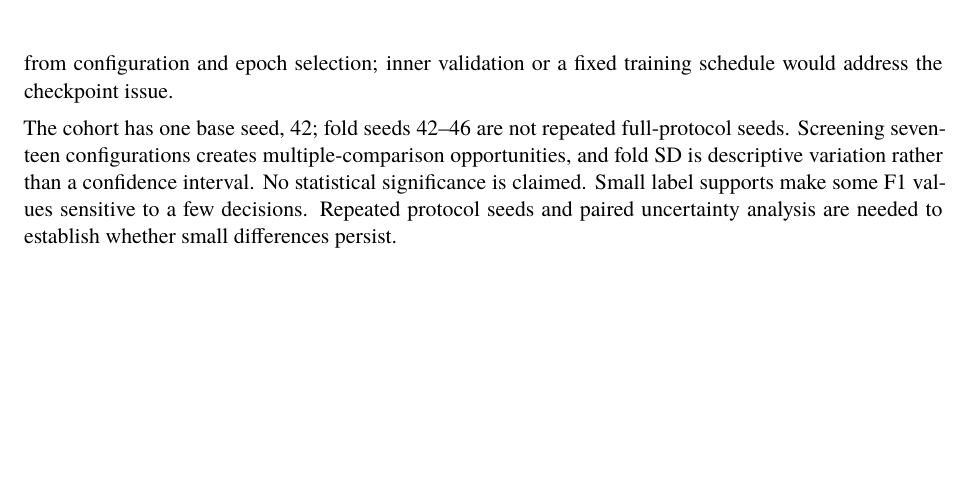
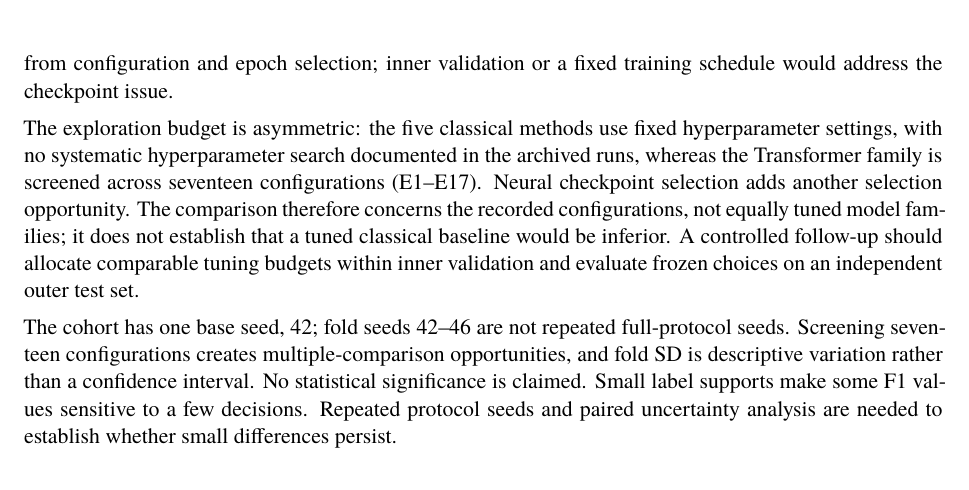
Before and after one commit to binhbinh22/Master-Seminar-2, a LaTeX paper (report_rebuilt/main.tex, which reads report_rebuilt/sections/08_validity.tex): part of page 28 of 35, cut so that both start at the same text, the shorter picture padded with empty space. Compiled offline with XeLaTeX; a missing font is replaced by an installed copy or a similar font.

Commit message:
Clarify unequal tuning budgets and correct final ML run count

```diff
--- a/report_rebuilt/sections/08_validity.tex
+++ b/report_rebuilt/sections/08_validity.tex
@@ -1,6 +1,8 @@
 \section{Limitations and Threats to Validity}\label{sec:validity}
 \subsection{Selection and statistical validity}
 Stage 1 screens methods on the full population, including sentences later assigned to Stage 2 test. Final testing is therefore exploratory rather than independent confirmation. Neural CV selects an epoch on the same validation fold used for its reported score. This can introduce optimistic checkpoint-selection bias and differs from the fixed classical fitting process. A future outer holdout should exclude test data from configuration and epoch selection; inner validation or a fixed training schedule would address the checkpoint issue.
+
+The exploration budget is asymmetric: the five classical methods use fixed hyperparameter settings, with no systematic hyperparameter search documented in the archived runs, whereas the Transformer family is screened across seventeen configurations (E1--E17). Neural checkpoint selection adds another selection opportunity. The comparison therefore concerns the recorded configurations, not equally tuned model families; it does not establish that a tuned classical baseline would be inferior. A controlled follow-up should allocate comparable tuning budgets within inner validation and evaluate frozen choices on an independent outer test set.
 
 The cohort has one base seed, 42; fold seeds 42--46 are not repeated full-protocol seeds. Screening seventeen configurations creates multiple-comparison opportunities, and fold SD is descriptive variation rather than a confidence interval. No statistical significance is claimed. Small label supports make some F1 values sensitive to a few decisions. Repeated protocol seeds and paired uncertainty analysis are needed to establish whether small differences persist.
 
```
Also changed, not shown: report_rebuilt/main.pdf, src/models/ml/README.md.
